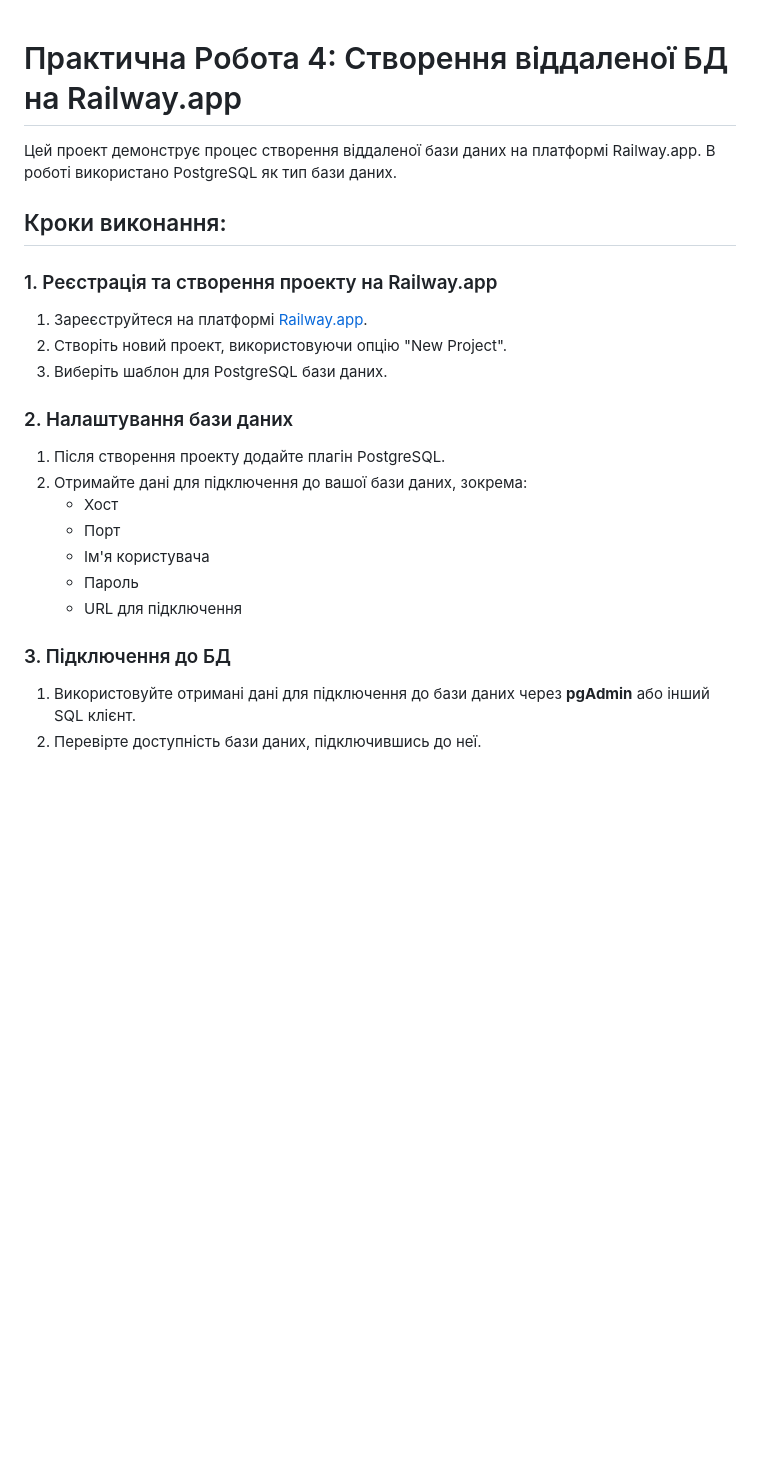
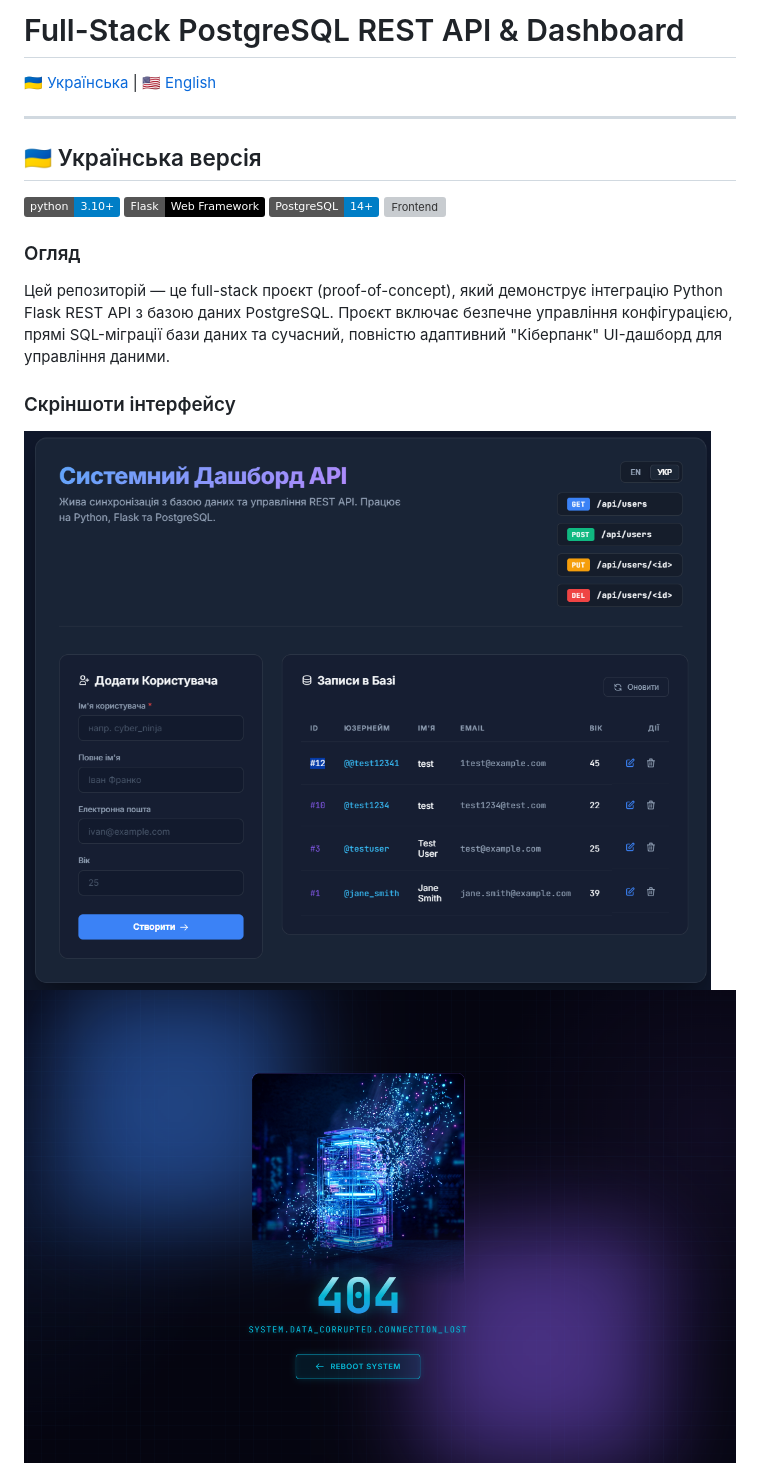
Before and after one commit to Lutvunenko-Dmutro/railway-database, a Markdown page: README.md, the part around the change printed below. Rendered like a GitHub page; pictures changed too: assets/demo-api.png (added), assets/demo-dashboard.png (added); badges without logos; blank space fills up the shorter version; grey boxes are pictures that could not be loaded.

```diff
--- a/README.md
+++ b/README.md
@@ -1,25 +1,20 @@
+# Full-Stack PostgreSQL REST API & Dashboard
 
-# Практична Робота 4: Створення віддаленої БД на Railway.app
+[🇺🇦 Українська](#українська-версія) | [🇺🇸 English](#english-version)
 
-Цей проект демонструє процес створення віддаленої бази даних на платформі Railway.app. В роботі використано PostgreSQL як тип бази даних.
+---
 
-## Кроки виконання:
+## <a id="українська-версія"></a>🇺🇦 Українська версія
 
-### 1. Реєстрація та створення проекту на Railway.app
-1. Зареєструйтеся на платформі [Railway.app](https://railway.app/).
-2. Створіть новий проект, використовуючи опцію "New Project".
-3. Виберіть шаблон для PostgreSQL бази даних.
+![Python](https://img.shields.io/badge/python-3.10+-blue.svg)
+![Flask](https://img.shields.io/badge/Flask-Web_Framework-black?logo=flask)
+![PostgreSQL](https://img.shields.io/badge/PostgreSQL-14+-blue.svg)
+![Frontend](https://img.shields.io/badge/Frontend-HTML/CSS/JS-orange)
 
-### 2. Налаштування бази даних
-1. Після створення проекту додайте плагін PostgreSQL.
-2. Отримайте дані для підключення до вашої бази даних, зокрема:
-   - Хост
-   - Порт
-   - Ім'я користувача
-   - Пароль
-   - URL для підключення
+### Огляд
+Цей репозиторій — це full-stack проєкт (proof-of-concept), який демонструє інтеграцію Python Flask REST API з базою даних PostgreSQL. Проєкт включає безпечне управління конфігурацією, прямі SQL-міграції бази даних та сучасний, повністю адаптивний "Кіберпанк" UI-дашборд для управління даними.
 
-### 3. Підключення до БД
-1. Використовуйте отримані дані для підключення до бази даних через **pgAdmin** або інший SQL клієнт.
-2. Перевірте доступність бази даних, підключившись до неї.
+### Скріншоти інтерфейсу
+![UI Dashboard Preview](assets/demo-dashboard.png)
+![API Response Preview](assets/demo-api.png)
 
```
Also changed, not shown: other parts of README.md (+152 -35 lines), static/404_clean_hologram.jpg (added), static/404_error_robot.jpg (added), static/404_hologram.jpg (added), 12 other files.
